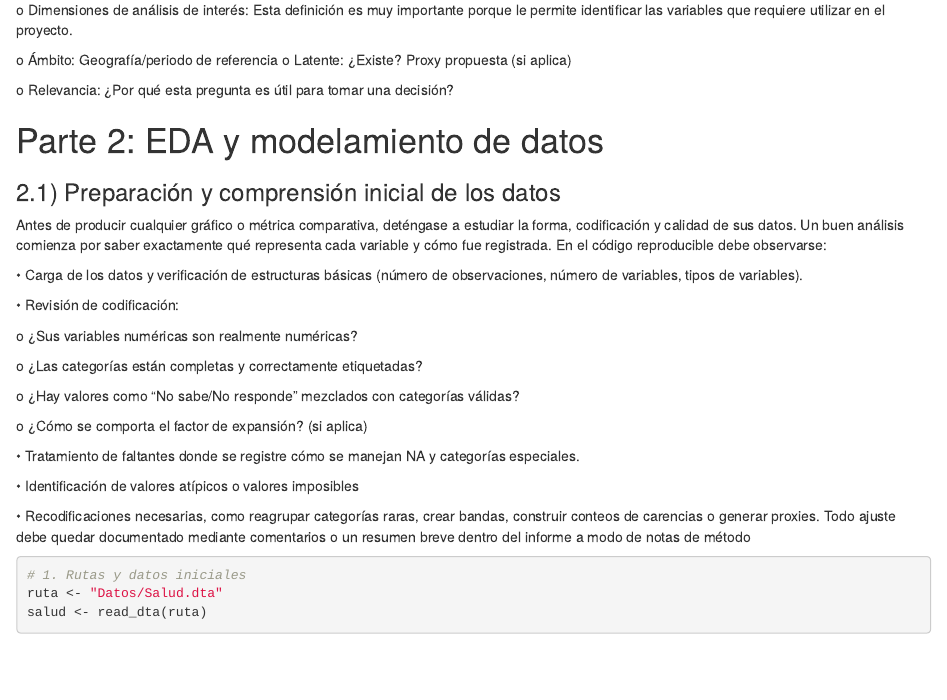
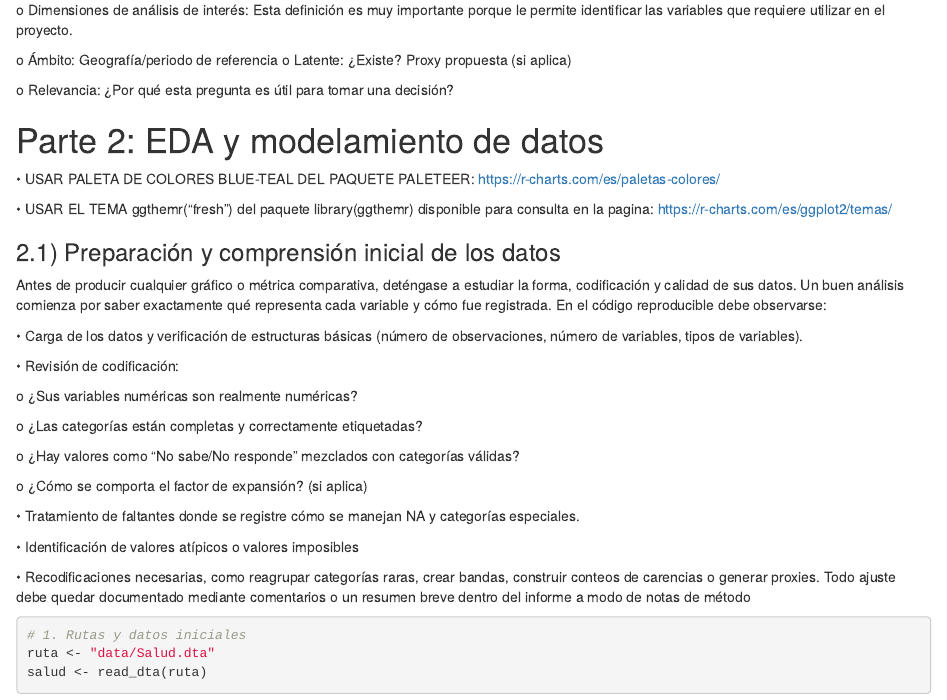
Before and after one commit to camto-24/Proyecto2_LauraRivera_JavierAmaya_CamilaCaraballo, an R Markdown document (Trabajo final.Rmd): the page in a window 1100 px wide, from 880 px down. Rendered offline with R 4.5, knitr and Pandoc, with nearby package versions; some code elsewhere in the file could not run offline; column names are cleaned by a stand-in for the janitor package.

Commit message:
repartición del trabajo

````diff
--- a/Trabajo final.Rmd
+++ b/Trabajo final.Rmd
@@ -83,6 +83,10 @@ o Relevancia: ¿Por qué esta pregunta es útil para tomar una decisión?
 
 # Parte 2: EDA y modelamiento de datos
 
+•	USAR PALETA DE COLORES BLUE-TEAL DEL PAQUETE PALETEER: https://r-charts.com/es/paletas-colores/
+
+•	USAR EL TEMA ggthemr(“fresh”) del paquete library(ggthemr) disponible para consulta en la pagina: https://r-charts.com/es/ggplot2/temas/
+
 ### 2.1) Preparación y comprensión inicial de los datos
 
 Antes de producir cualquier gráfico o métrica comparativa, deténgase a estudiar la forma, codificación y calidad de sus datos. Un buen análisis comienza por saber exactamente qué representa cada variable y cómo fue registrada. En el código reproducible debe observarse:
@@ -107,7 +111,7 @@ o ¿Cómo se comporta el factor de expansión? (si aplica)
 
 ```{r}
 # 1. Rutas y datos iniciales
-ruta <- "Datos/Salud.dta"
+ruta <- "data/Salud.dta"
 salud <- read_dta(ruta)
 
 # 2. Revisión de la base
````
Also changed, not shown: 3 other files.
